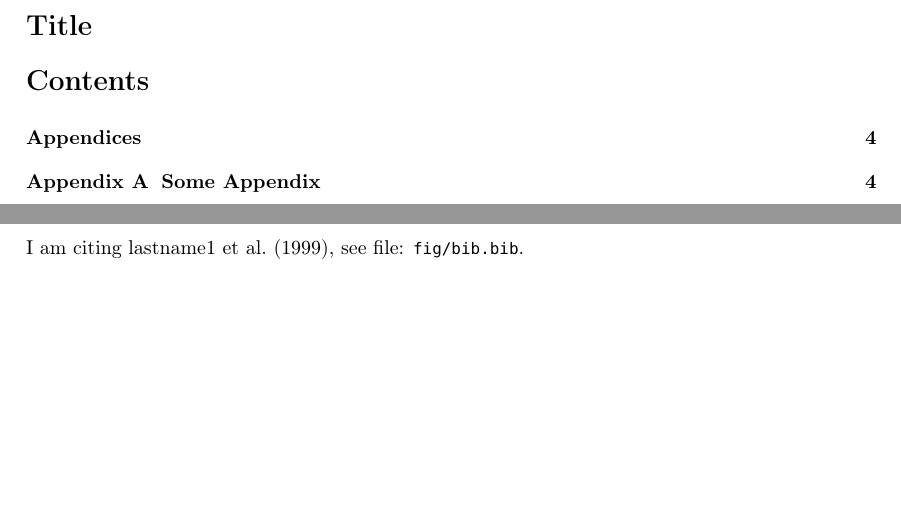
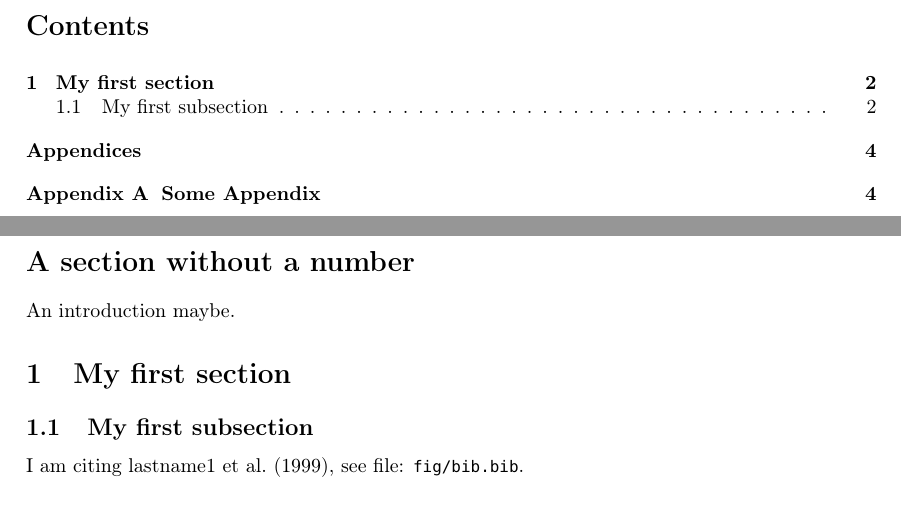
Before and after one commit to tystan/templates, a LaTeX document (article-template.tex): two parts of pages 1 and 2 of 4, joined at a grey line, cut at the place of the change, the shorter picture padded with empty space. Compiled offline with pdfLaTeX.

```diff
--- a/default-template.tex
+++ b/article-template.tex
@@ -67,11 +67,19 @@
 %\thispagestyle{empty}
 
 
-\section*{Title}
 
 \tableofcontents
 
 \clearpage
+
+
+\section*{A section without a number}
+
+An introduction maybe.
+
+\section{My first section}
+
+\subsection{My first subsection}
 
 
 I am citing \cite{author1999}, see file: \texttt{fig/bib.bib}.
```
Also changed, not shown: README.md, pdf/article-template.pdf (added), pdf/default-template.pdf (deleted).
